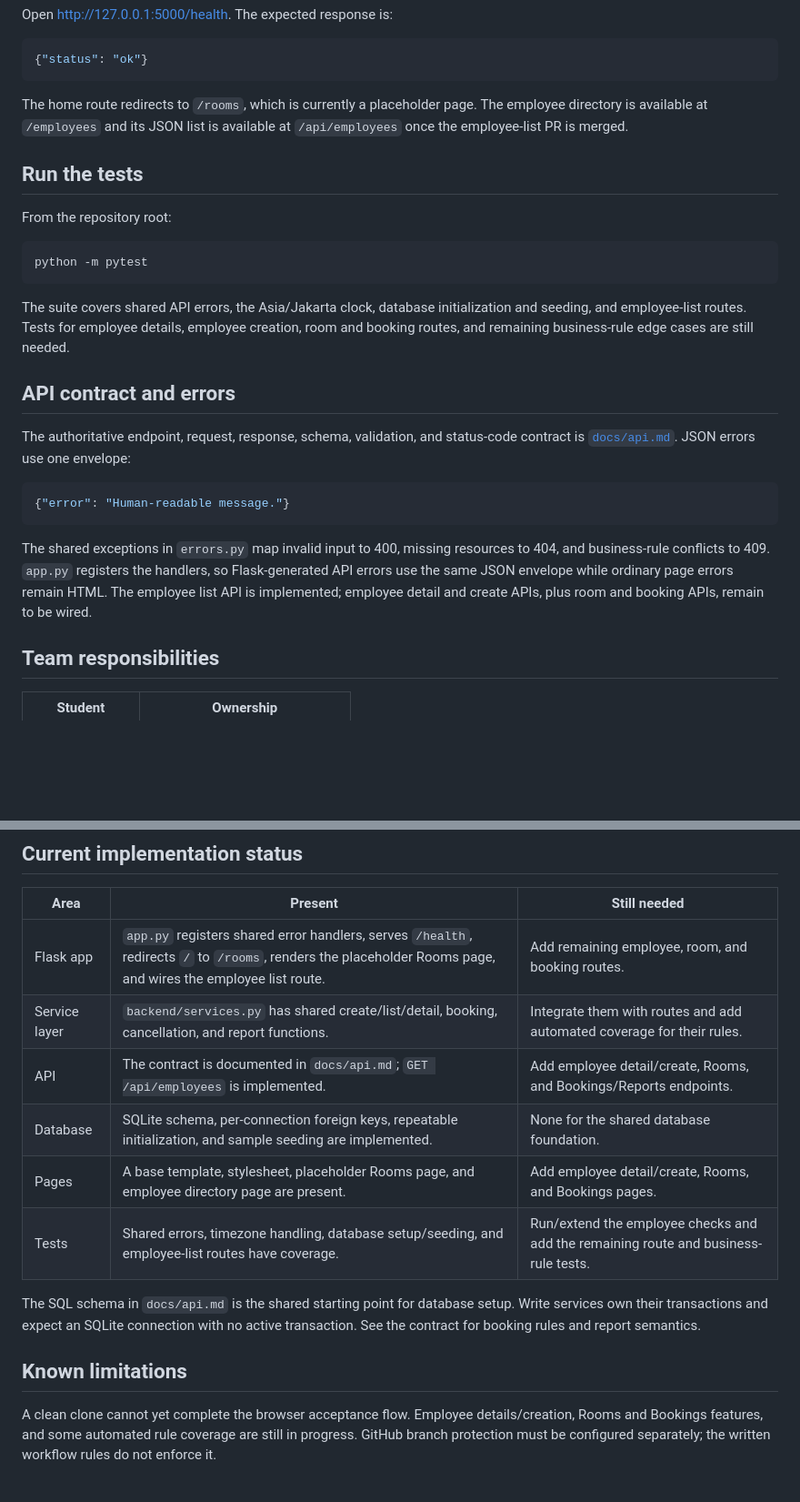
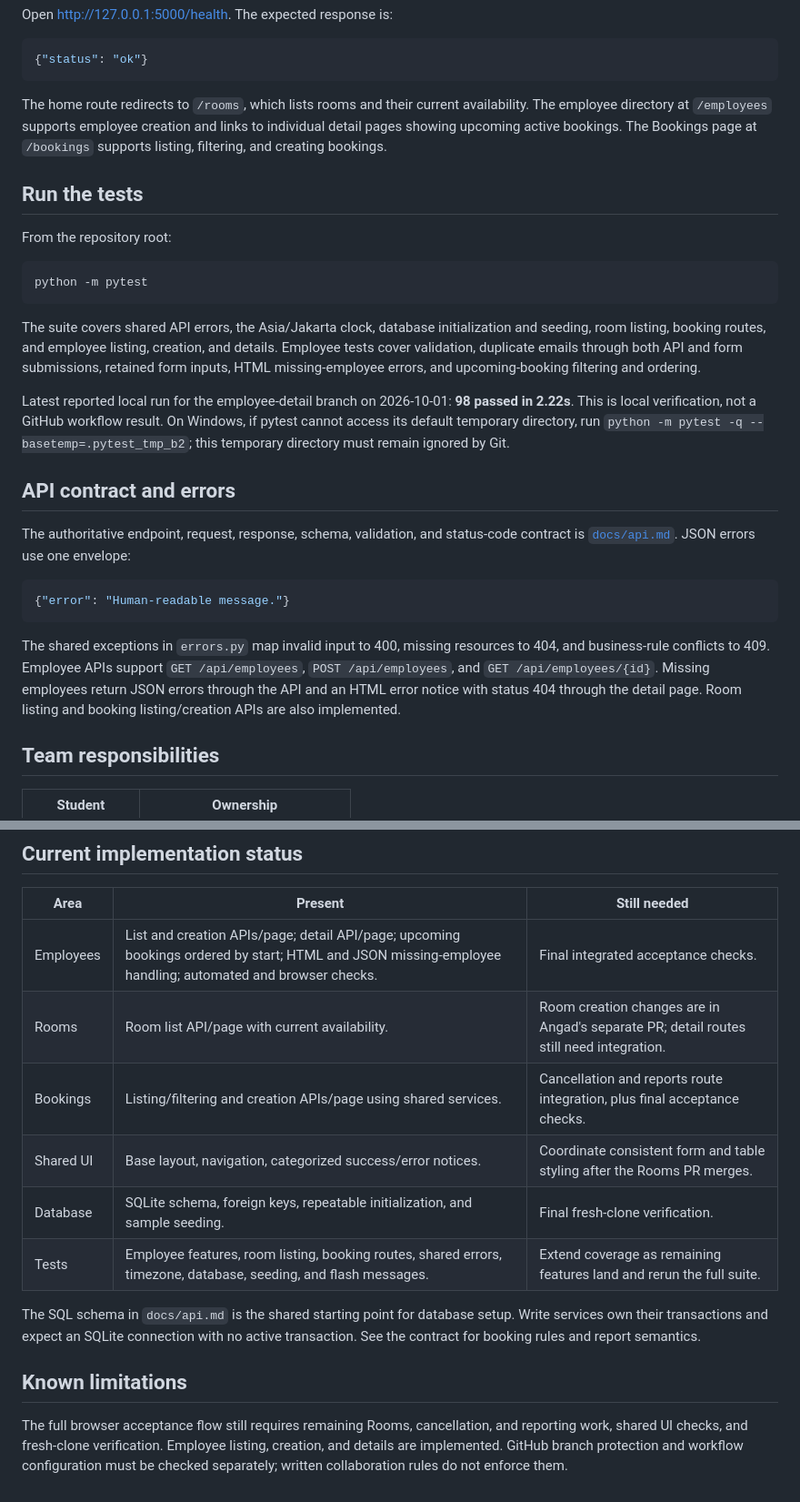
Before and after one commit to XanderChung/intern-meeting-room-booking-system, a Markdown page: README.md, 2 parts joined by grey strips. Shown at 91% size. GitHub-like rendering; blank space fills up the shorter version.

````diff
--- a/README.md
+++ b/README.md
@@ -65,7 +65,7 @@ Open <http://127.0.0.1:5000/health>. The expected response is:
 {"status": "ok"}
 ```
 
-The home route redirects to `/rooms`, which is currently a placeholder page. The employee directory is available at `/employees` and its JSON list is available at `/api/employees` once the employee-list PR is merged.
+The home route redirects to `/rooms`, which lists rooms and their current availability. The employee directory at `/employees` supports employee creation and links to individual detail pages showing upcoming active bookings. The Bookings page at `/bookings` supports listing, filtering, and creating bookings.
 
 ## Run the tests
 
@@ -75,7 +75,9 @@ From the repository root:
 python -m pytest
 ```
 
-The suite covers shared API errors, the Asia/Jakarta clock, database initialization and seeding, and employee-list routes. Tests for employee details, employee creation, room and booking routes, and remaining business-rule edge cases are still needed.
+The suite covers shared API errors, the Asia/Jakarta clock, database initialization and seeding, room listing, booking routes, and employee listing, creation, and details. Employee tests cover validation, duplicate emails through both API and form submissions, retained form inputs, HTML missing-employee errors, and upcoming-booking filtering and ordering.
+
+Latest reported local run for the employee-detail branch on 2026-10-01: **98 passed in 2.22s**. This is local verification, not a GitHub workflow result. On Windows, if pytest cannot access its default temporary directory, run `python -m pytest -q --basetemp=.pytest_tmp_b2`; this temporary directory must remain ignored by Git.
 
 ## API contract and errors
 
@@ -85,7 +87,7 @@ The authoritative endpoint, request, response, schema, validation, and status-co
 {"error": "Human-readable message."}
 ```
 
-The shared exceptions in `errors.py` map invalid input to 400, missing resources to 404, and business-rule conflicts to 409. `app.py` registers the handlers, so Flask-generated API errors use the same JSON envelope while ordinary page errors remain HTML. The employee list API is implemented; employee detail and create APIs, plus room and booking APIs, remain to be wired.
+The shared exceptions in `errors.py` map invalid input to 400, missing resources to 404, and business-rule conflicts to 409. Employee APIs support `GET /api/employees`, `POST /api/employees`, and `GET /api/employees/{id}`. Missing employees return JSON errors through the API and an HTML error notice with status 404 through the detail page. Room listing and booking listing/creation APIs are also implemented.
 
 ## Team responsibilities
 
@@ -111,15 +113,15 @@ Each student owns their feature end to end: service rules, API, page, and tests.
 
 | Area | Present | Still needed |
 |---|---|---|
-| Flask app | `app.py` registers shared error handlers, serves `/health`, redirects `/` to `/rooms`, renders the placeholder Rooms page, and wires the employee list route. | Add remaining employee, room, and booking routes. |
-| Service layer | `backend/services.py` has shared create/list/detail, booking, cancellation, and report functions. | Integrate them with routes and add automated coverage for their rules. |
-| API | The contract is documented in `docs/api.md`; `GET /api/employees` is implemented. | Add employee detail/create, Rooms, and Bookings/Reports endpoints. |
-| Database | SQLite schema, per-connection foreign keys, repeatable initialization, and sample seeding are implemented. | None for the shared database foundation. |
-| Pages | A base template, stylesheet, placeholder Rooms page, and employee directory page are present. | Add employee detail/create, Rooms, and Bookings pages. |
-| Tests | Shared errors, timezone handling, database setup/seeding, and employee-list routes have coverage. | Run/extend the employee checks and add the remaining route and business-rule tests. |
+| Employees | List and creation APIs/page; detail API/page; upcoming bookings ordered by start; HTML and JSON missing-employee handling; automated and browser checks. | Final integrated acceptance checks. |
+| Rooms | Room list API/page with current availability. | Room creation changes are in Angad's separate PR; detail routes still need integration. |
+| Bookings | Listing/filtering and creation APIs/page using shared services. | Cancellation and reports route integration, plus final acceptance checks. |
+| Shared UI | Base layout, navigation, categorized success/error notices. | Coordinate consistent form and table styling after the Rooms PR merges. |
+| Database | SQLite schema, foreign keys, repeatable initialization, and sample seeding. | Final fresh-clone verification. |
+| Tests | Employee features, room listing, booking routes, shared errors, timezone, database, seeding, and flash messages. | Extend coverage as remaining features land and rerun the full suite. |
 
 The SQL schema in `docs/api.md` is the shared starting point for database setup. Write services own their transactions and expect an SQLite connection with no active transaction. See the contract for booking rules and report semantics.
 
 ## Known limitations
 
-A clean clone cannot yet complete the browser acceptance flow. Employee details/creation, Rooms and Bookings features, and some automated rule coverage are still in progress. GitHub branch protection must be configured separately; the written workflow rules do not enforce it.
+The full browser acceptance flow still requires remaining Rooms, cancellation, and reporting work, shared UI checks, and fresh-clone verification. Employee listing, creation, and details are implemented. GitHub branch protection and workflow configuration must be checked separately; written collaboration rules do not enforce them.
````
